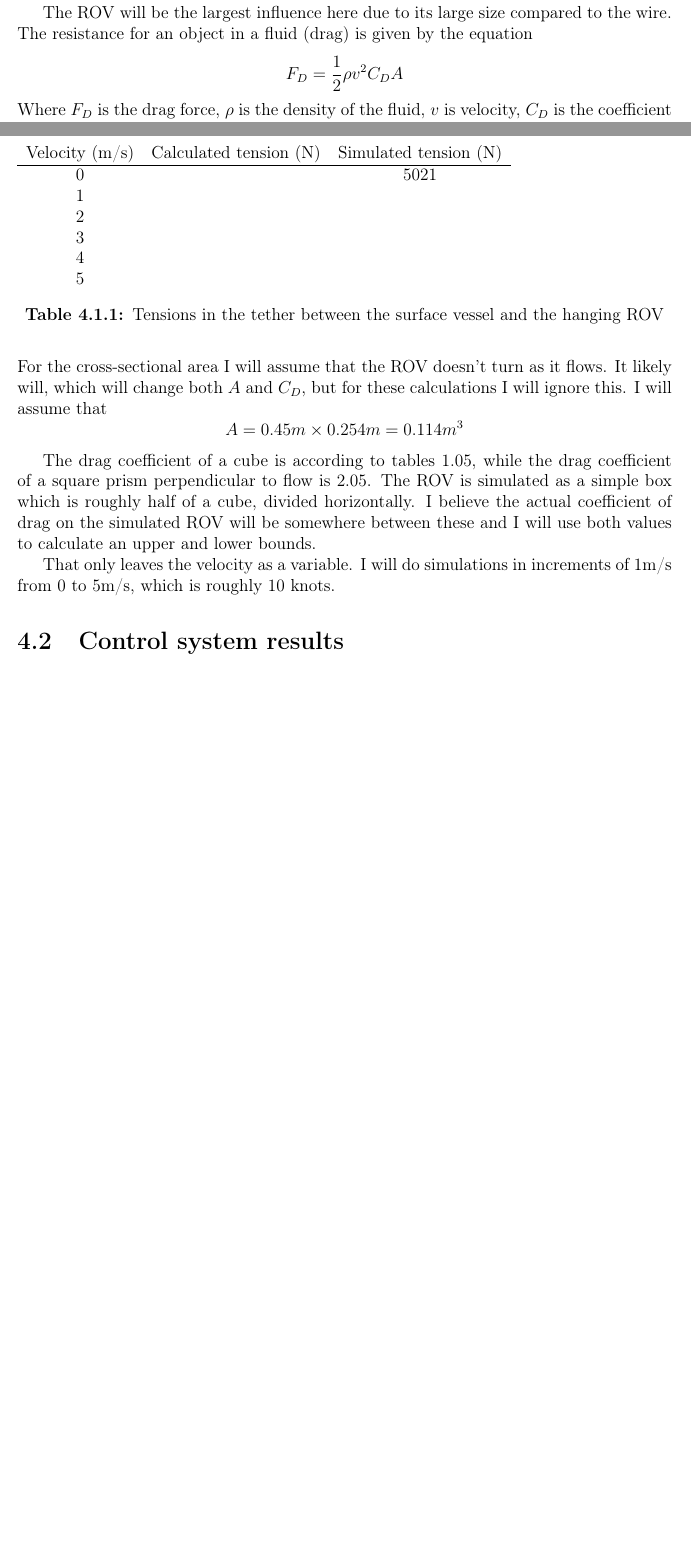
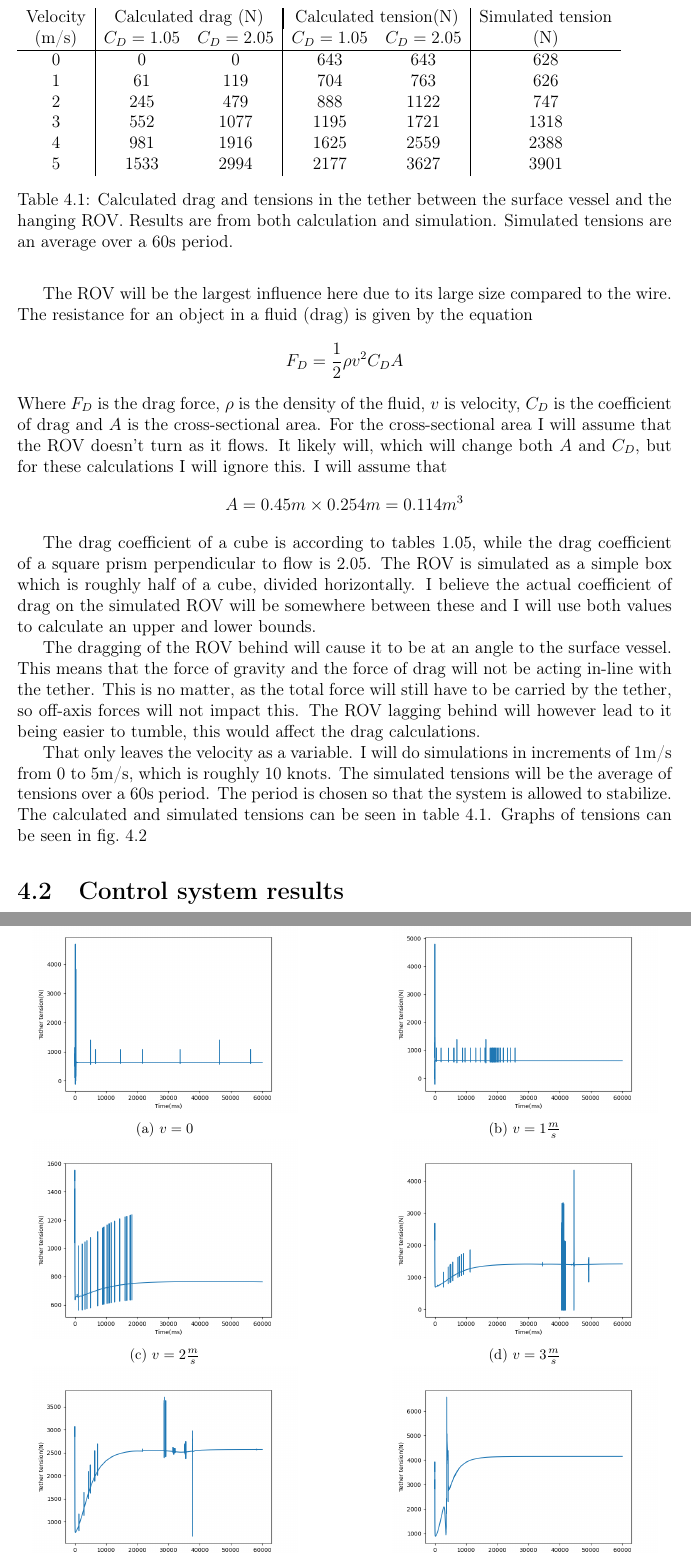
Before and after one commit to MagnusKjorseng/FordypOgMaster, a LaTeX thesis (FordypningsRapport/main.tex, which reads FordypningsRapport/Chapters/05Results.tex): two parts of pages 21 and 22 of 26 before the commit and two parts of pages 22 and 23 of 27 after it, joined at a grey line, cut so that both start at the same text, the shorter picture padded with empty space. Compiled offline with pdfLaTeX.

Commit message:
Added more results
Tension figures in drag added

```diff
--- a/FordypningsRapport/Chapters/05Results.tex
+++ b/FordypningsRapport/Chapters/05Results.tex
@@ -32,27 +35,68 @@ For the force of gravity I will assume that gravity is in-line with the tether.
 The ROV will be the largest influence here due to its large size compared to the wire. The resistance for an object in a fluid (drag) is given by the equation
 \[F_D = \frac 1 2 \rho v^2 C_D A\]
-Where \(F_D\) is the drag force, \(\rho\) is the density of the fluid, \(v\) is velocity, \(C_D\) is the coefficient of drag and \(A\) is the cross-sectional area. The seawater used in the simulation has defined \[\rho = 1025\frac{kg}{m^3}\] For the cross-sectional area I will assume that the ROV doesn't turn as it flows. It likely will, which will change both \(A\) and \(C_D\), but for these calculations I will ignore this. I will assume that \[A = 0.45m\times 0.254m = 0.114m^3\]
+Where \(F_D\) is the drag force, \(\rho\) is the density of the fluid, \(v\) is velocity, \(C_D\) is the coefficient of drag and \(A\) is the cross-sectional area. For the cross-sectional area I will assume that the ROV doesn't turn as it flows. It likely will, which will change both \(A\) and \(C_D\), but for these calculations I will ignore this. I will assume that \[A = 0.45m\times 0.254m = 0.114m^3\]
 
 The drag coefficient of a cube is according to tables 1.05, while the drag coefficient of a square prism perpendicular to flow is 2.05. The ROV is simulated as a simple box which is roughly half of a cube, divided horizontally. I believe the actual coefficient of drag on the simulated ROV will be somewhere between these and I will use both values to calculate an upper and lower bounds.
 
-That only leaves the velocity as a variable. I will do simulations in increments of 1m/s from 0 to 5m/s, which is roughly 10 knots.
+The dragging of the ROV behind will cause it to be at an angle to the surface vessel. This means that the force of gravity and the force of drag will not be acting in-line with the tether. This is no matter, as the total force will still have to be carried by the tether, so off-axis forces will not impact this. The ROV lagging behind will however lead to it being easier to tumble, this would affect the drag calculations.
+
+That only leaves the velocity as a variable. I will do simulations in increments of 1m/s from 0 to 5m/s, which is roughly 10 knots. The simulated tensions will be the average of tensions over a 60s period. The period is chosen so that the system is allowed to stabilize. The calculated and simulated tensions can be seen in \cref{tab:tension}. Graphs of tensions can be seen in \cref{fig:tensions}
 
 \begin{table}
-\begin{tabular}{c c c}
-Velocity (m/s) & Calculated tension (N) & Simulated tension (N) \\
+\begin{tabular}{c | c c | c c | c}
+Velocity & \multicolumn{2}{|c|}{Calculated drag (N)} & \multicolumn{2}{|c|}{Calculated tension(N)} & Simulated tension \\
+(m/s)& \(C_D = 1.05\) & \(C_D=2.05\) & \(C_D = 1.05\) & \(C_D=2.05\) & (N)\\
 \hline
-0 & & 5021 \\
-1 & & \\
-2 & & \\
-3 & & \\
-4 & & \\
-5 & &
+0 & 0 & 0 & 643 & 643 &628 \\
+1 & 61 & 119 & 704 & 763 &626\\
+2 & 245 & 479 & 888 & 1122&747\\
+3 & 552 & 1077& 1195 & 1721&1318\\
+4 & 981 & 1916 & 1625& 2559& 2388\\
+5 & 1533 & 2994 & 2177& 3627& 3901
 \end{tabular}
-\caption{Tensions in the tether between the surface vessel and the hanging ROV}
+\caption{Calculated drag and tensions in the tether between the surface vessel and the hanging ROV. Results are from both calculation and simulation. Simulated tensions are an average over a 60s period.}
 \label{tab:tension}
 \end{table}
 
-
-
+\begin{figure}
+	\centering
+	\begin{subfigure}[b]{0.45\textwidth}
+		\centering
+		\includegraphics[width=0.9\textwidth]{tow0}
+		\caption{\(v=0\)}
+	\end{subfigure}
+	\hfill
+	\begin{subfigure}[b]{0.45\textwidth}
+		\centering
+		\includegraphics[width=0.9\textwidth]{tow1}
+		\caption{\(v=1\frac{m}{s}\)}
+	\end{subfigure}
+	\vfill
+	\begin{subfigure}[b]{0.45\textwidth}
+		\centering
+		\includegraphics[width=0.9\textwidth]{tow2}
+		\caption{\(v=2\frac{m}{s}\)}
+	\end{subfigure}
+	\hfill
+	\begin{subfigure}[b]{0.45\textwidth}
+		\centering
+		\includegraphics[width=0.9\textwidth]{tow3}
+		\caption{\(v=3\frac{m}{s}\)}
+	\end{subfigure}
+	\vfill
+	\begin{subfigure}[b]{0.45\textwidth}
+		\centering
+		\includegraphics[width=0.9\textwidth]{tow4}
+		\caption{\(v=4\frac{m}{s}\)}
+	\end{subfigure}
+	\hfill
+	\begin{subfigure}[b]{0.45\textwidth}
+		\centering
+		\includegraphics[width=0.9\textwidth]{tow5}
+		\caption{\(v=5\frac{m}{s}\)}
+	\end{subfigure}
+	\caption{Graphs of tension in the towing tether at different towing speeds. The graphs are spiky at points, I believe this is because of singularities in the simulation or other instabilities though I don't know for sure}
+	\label{fig:tensions}
+\end{figure}
 
 \section{Control system results}
--- a/FordypningsRapport/main.tex
+++ b/FordypningsRapport/main.tex
@@ -4,6 +4,8 @@
 \usepackage[utf8]{inputenc} %to manage special characters
 \usepackage[T1]{fontenc} %to manage special characters
 \usepackage[Bjarne]{fncychap} %fancy chapter style (many more available, like Sonny or Lenny etc.)
+\usepackage{caption}
+\usepackage{subcaption}
 \usepackage{fancyhdr} %to customize the headers
 \usepackage[lmargin=1in, rmargin=1in, tmargin=1in, bmargin=1in]{geometry} %sets the margins for the pages
 \setcounter{tocdepth}{2} %table of contents number depth for subsections (2 = x.x.x)
@@ -12,7 +14,7 @@
 \usepackage{listings} %include this if you want to include code in the thesis
 \usepackage{amsmath,amssymb} %mathematical package
 \usepackage{siunitx} %includes SI-units
-\usepackage[bf]{caption} %makes float captions bold
+%\usepackage[bf]{caption} %makes float captions bold
 \usepackage{array, booktabs} %to make better tables
 \usepackage{graphicx} %to include graphics
 \graphicspath{{./Figures}}
@@ -21,9 +23,10 @@
 \usepackage{subfig} %to include subfigures
 \usepackage{chngcntr} %will make it possible to change the counter for tables, figures etc. such as below
 \counterwithin{figure}{chapter} %change counter for figures within sections (also possible to choose for each chapter
-\counterwithin{table}{section} %change counter for tables within sections
+\counterwithin{table}{chapter} %change counter for tables within sections
 \usepackage{color, xcolor} %edit e.g. text colors
 \usepackage{cleveref}
+
 %\usepackage{tgtermes}
 
 \usepackage[backend = bibtex,
```
Also changed, not shown: FordypningsRapport/Figures/tow0.png (added), FordypningsRapport/Figures/tow1.png, FordypningsRapport/Figures/tow2.png (added), FordypningsRapport/Figures/tow3.png (added), FordypningsRapport/Figures/tow4.png (added), FordypningsRapport/Figures/tow5.png (added), FordypningsRapport/main.pdf, FordypningsRapport/Chapters/05Results.tex (7 more changed lines), 3 other files.
